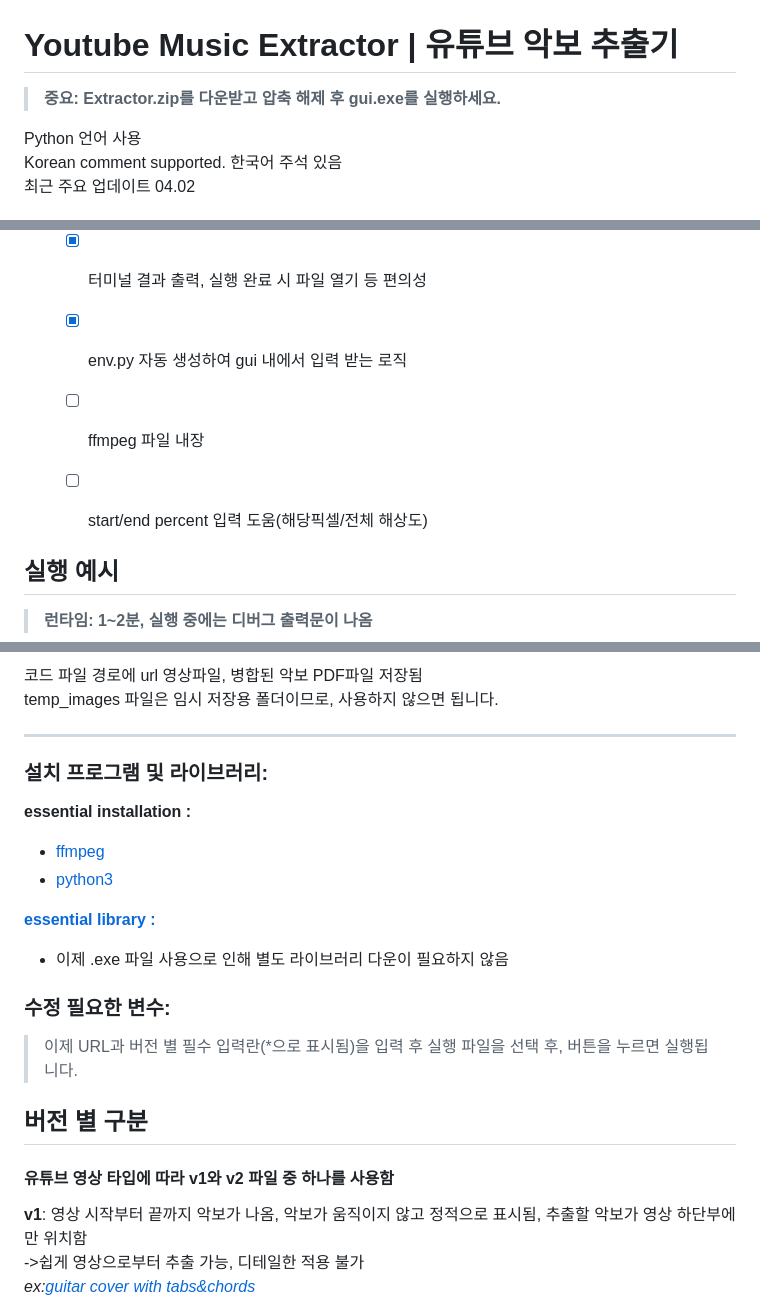
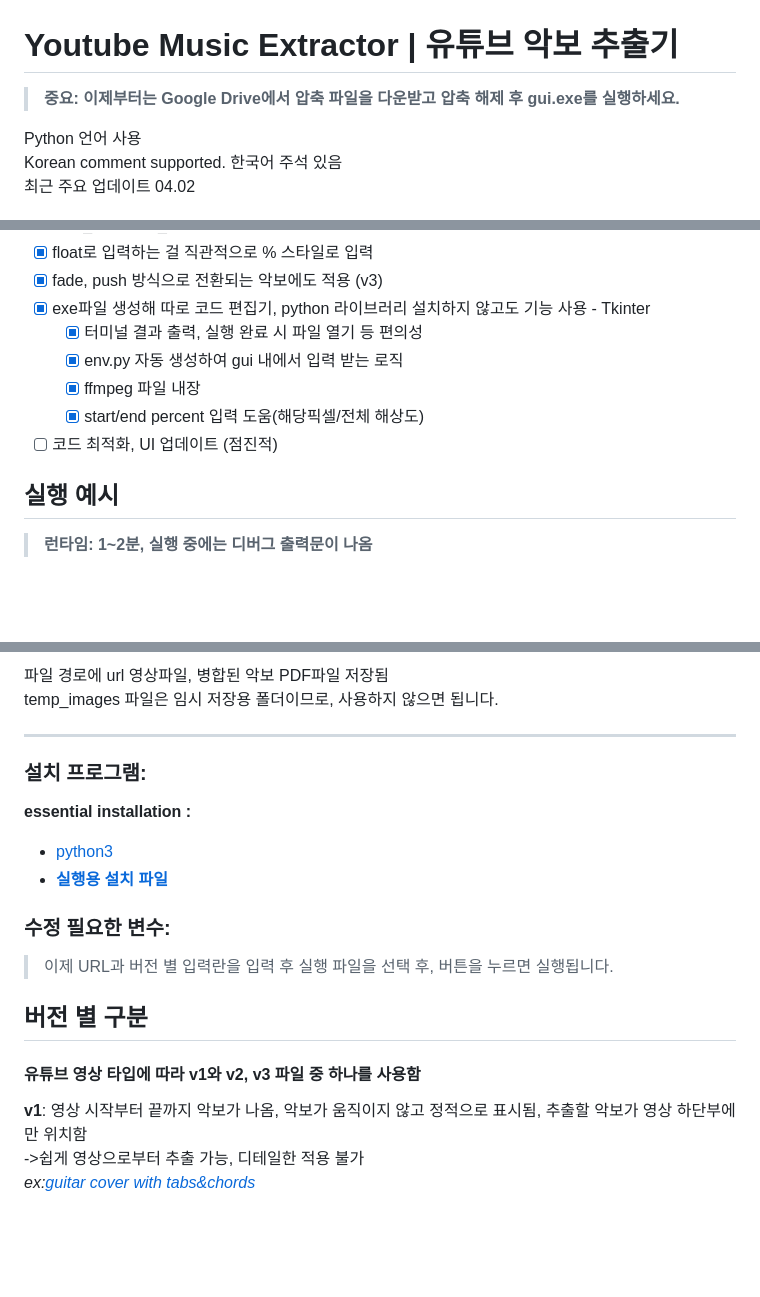
Before and after one commit to anoBand/youtube_score_capturer, a Markdown page: README.md, 3 parts joined by grey strips. Rendered like a GitHub page; blank space fills up the shorter version.

```diff
--- a/README.md
+++ b/README.md
@@ -1,6 +1,6 @@
 # Youtube Music Extractor | 유튜브 악보 추출기
 
-> **중요: Extractor.zip를 다운받고 압축 해제 후 gui.exe를 실행하세요.**
+> **중요: 이제부터는 Google Drive에서 압축 파일을 다운받고 압축 해제 후 gui.exe를 실행하세요.**
 
 Python 언어 사용
 Korean comment supported. 한국어 주석 있음
@@ -19,9 +19,9 @@ Korean comment supported. 한국어 주석 있음
 - [X] exe파일 생성해 따로 코드 편집기, python 라이브러리 설치하지 않고도 기능 사용 - Tkinter
   - [X] 터미널 결과 출력, 실행 완료 시 파일 열기 등 편의성
   - [X] env.py 자동 생성하여 gui 내에서 입력 받는 로직
-  - [ ] ffmpeg 파일 내장
-  - [ ] start/end percent 입력 도움(해당픽셀/전체 해상도)
-
+  - [X] ffmpeg 파일 내장
+  - [X] start/end percent 입력 도움(해당픽셀/전체 해상도)
+- [ ] 코드 최적화, UI 업데이트 (점진적)
 
 ## 실행 예시
 
@@ -33,24 +34,21 @@ Korean comment supported. 한국어 주석 있음
 
 
-코드 파일 경로에 url 영상파일, 병합된 악보 PDF파일 저장됨
+파일 경로에 url 영상파일, 병합된 악보 PDF파일 저장됨
 temp_images 파일은 임시 저장용 폴더이므로, 사용하지 않으면 됩니다.
 
 ***
 
-### 설치 프로그램 및 라이브러리:
+### 설치 프로그램:
 
 **essential installation :**
-* [ffmpeg](https://www.ffmpeg.org/)
 * [python3](https://www.python.org/)
-
-**[essential library :](./requirements.txt)**
-* 이제 .exe 파일 사용으로 인해 별도 라이브러리 다운이 필요하지 않음
+* **[실행용 설치 파일](https://drive.google.com/file/d/1dj0XC9n5LOTS9t5GnV7UO-O9S-msMaFM/view?usp=sharing)**
 
 ### 수정 필요한 변수:
-> 이제 URL과 버전 별 필수 입력란(*으로 표시됨)을 입력 후 실행 파일을 선택 후, 버튼을 누르면 실행됩니다.
+> 이제 URL과 버전 별 입력란을 입력 후 실행 파일을 선택 후, 버튼을 누르면 실행됩니다.
 >
 ## 버전 별 구분
-#### 유튜브 영상 타입에 따라 v1와 v2 파일 중 하나를 사용함
+#### 유튜브 영상 타입에 따라 v1와 v2, v3 파일 중 하나를 사용함
 **v1**: 영상 시작부터 끝까지 악보가 나옴, 악보가 움직이지 않고 정적으로 표시됨, 추출할 악보가 영상 하단부에만 위치함
 ->쉽게 영상으로부터 추출 가능, 디테일한 적용 불가
 *ex:[guitar cover with tabs&chords](https://www.youtube.com/channel/UCeWHmkuMBM760nryL8wLfLg)*
```
Also changed, not shown: other parts of README.md (+3 -2 lines).
